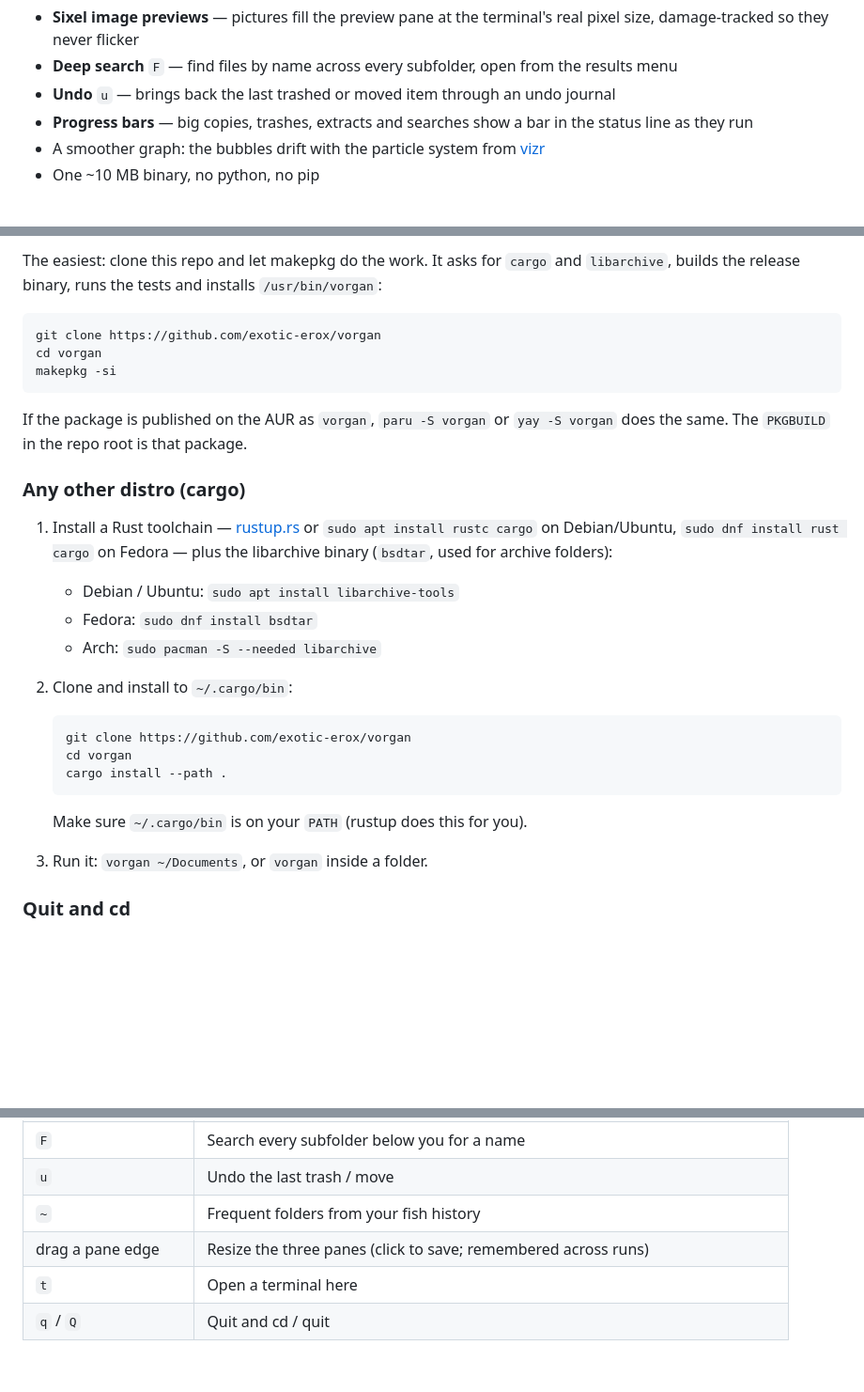
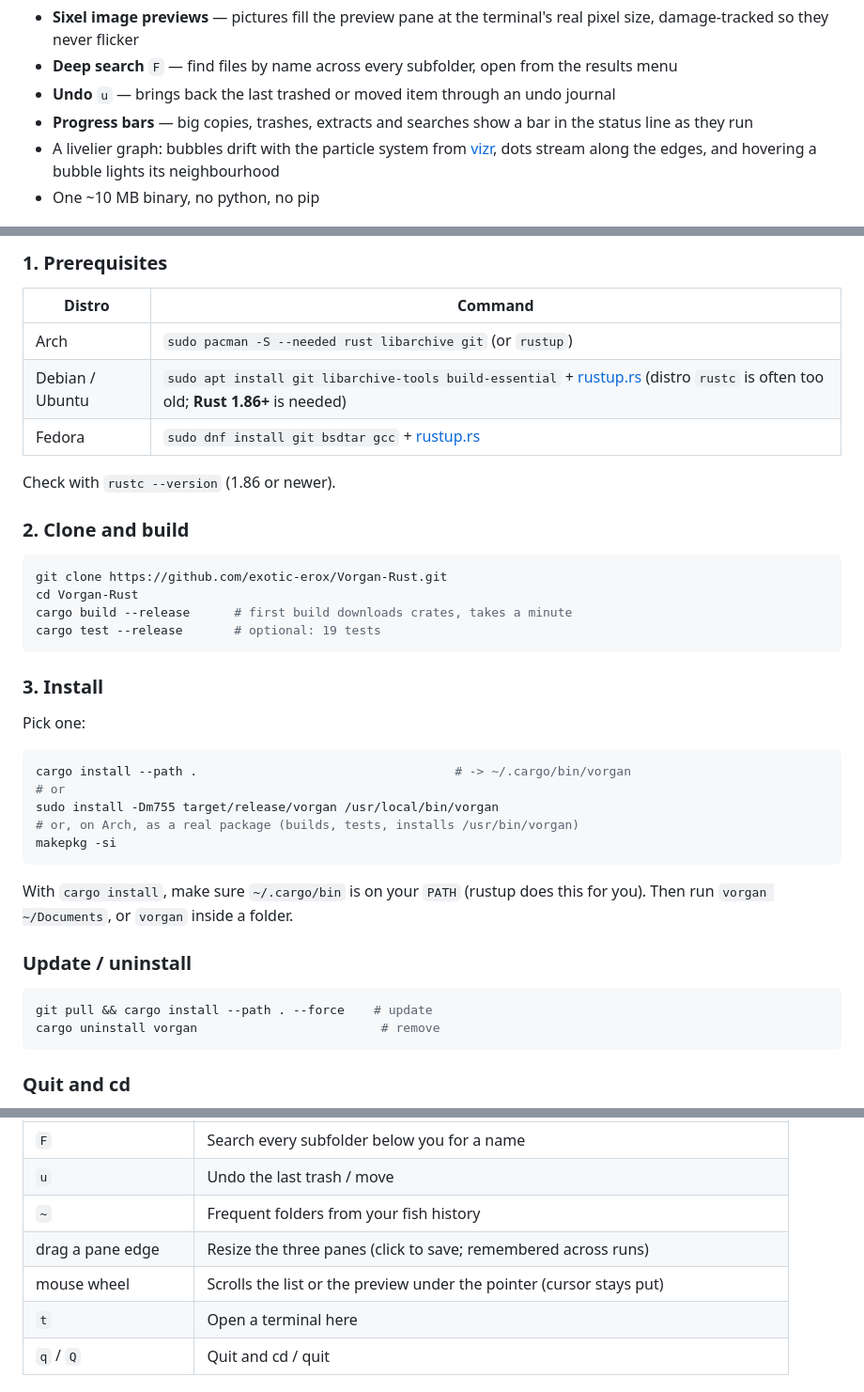
Before and after one commit to exotic-erox/Vorgan-Rust, a Markdown page: README.md, 3 parts joined by grey strips. Shown at 94% size. Rendered like a GitHub page; blank space fills up the shorter version.

````diff
--- a/README.md
+++ b/README.md
@@ -16,8 +16,9 @@ that only the native port can do:
   journal
 - **Progress bars** — big copies, trashes, extracts and searches show a bar in
   the status line as they run
-- A smoother graph: the bubbles drift with the particle system from
-  [vizr](https://pypi.org/project/vizr/)
+- A livelier graph: bubbles drift with the particle system from
+  [vizr](https://pypi.org/project/vizr/), dots stream along the edges, and
+  hovering a bubble lights its neighbourhood
 - One ~10 MB binary, no python, no pip
 
 ![Vorgan](preview.png)
@@ -36,38 +48,45 @@ you point it at.
 
-The easiest: clone this repo and let makepkg do the work. It asks for `cargo`
-and `libarchive`, builds the release binary, runs the tests and installs
-`/usr/bin/vorgan`:
+### 1. Prerequisites
+
+| Distro | Command |
+|---|---|
+| Arch | `sudo pacman -S --needed rust libarchive git` (or `rustup`) |
+| Debian / Ubuntu | `sudo apt install git libarchive-tools build-essential` + [rustup.rs](https://rustup.rs) (distro `rustc` is often too old; **Rust 1.86+** is needed) |
+| Fedora | `sudo dnf install git bsdtar gcc` + [rustup.rs](https://rustup.rs) |
+
+Check with `rustc --version` (1.86 or newer).
+
+### 2. Clone and build
 
 ```bash
-git clone https://github.com/exotic-erox/vorgan
-cd vorgan
+git clone https://github.com/exotic-erox/Vorgan-Rust.git
+cd Vorgan-Rust
+cargo build --release      # first build downloads crates, takes a minute
+cargo test --release       # optional: 19 tests
+```
+
+### 3. Install
+
+Pick one:
+
+```bash
+cargo install --path .                                   # -> ~/.cargo/bin/vorgan
+# or
+sudo install -Dm755 target/release/vorgan /usr/local/bin/vorgan
+# or, on Arch, as a real package (builds, tests, installs /usr/bin/vorgan)
 makepkg -si
 ```
 
-If the package is published on the AUR as `vorgan`, `paru -S vorgan` or
-`yay -S vorgan` does the same. The `PKGBUILD` in the repo root is that package.
+With `cargo install`, make sure `~/.cargo/bin` is on your `PATH`
+(rustup does this for you). Then run `vorgan ~/Documents`, or `vorgan`
+inside a folder.
 
-### Any other distro (cargo)
+### Update / uninstall
 
-1. Install a Rust toolchain — [rustup.rs](https://rustup.rs) or
-   `sudo apt install rustc cargo` on Debian/Ubuntu,
-   `sudo dnf install rust cargo` on Fedora — plus the libarchive binary
-   (`bsdtar`, used for archive folders):
-   - Debian / Ubuntu: `sudo apt install libarchive-tools`
-   - Fedora: `sudo dnf install bsdtar`
-   - Arch: `sudo pacman -S --needed libarchive`
-
-2. Clone and install to `~/.cargo/bin`:
-
-   ```bash
-   git clone https://github.com/exotic-erox/vorgan
-   cd vorgan
-   cargo install --path .
-   ```
-
-   Make sure `~/.cargo/bin` is on your `PATH` (rustup does this for you).
-
-3. Run it: `vorgan ~/Documents`, or `vorgan` inside a folder.
+```bash
+git pull && cargo install --path . --force    # update
+cargo uninstall vorgan                         # remove
+```
 
 ### Quit and cd
 
@@ -118,6 +137,7 @@ daily bread:
 | `u` | Undo the last trash / move |
 | `~` | Frequent folders from your fish history |
 | drag a pane edge | Resize the three panes (click to save; remembered across runs) |
+| mouse wheel | Scrolls the list or the preview under the pointer (cursor stays put) |
 | `t` | Open a terminal here |
 | `q` / `Q` | Quit and cd / quit |
 
````
Also changed, not shown: other parts of README.md (+12 -1 lines), CHANGELOG.md (added, +30 -0 lines), docs/KEYBINDS.md (+1 -0 lines), docs/screenshots/graph-particles.png (added), docs/screenshots/image-preview.png (added), 13 other files.
